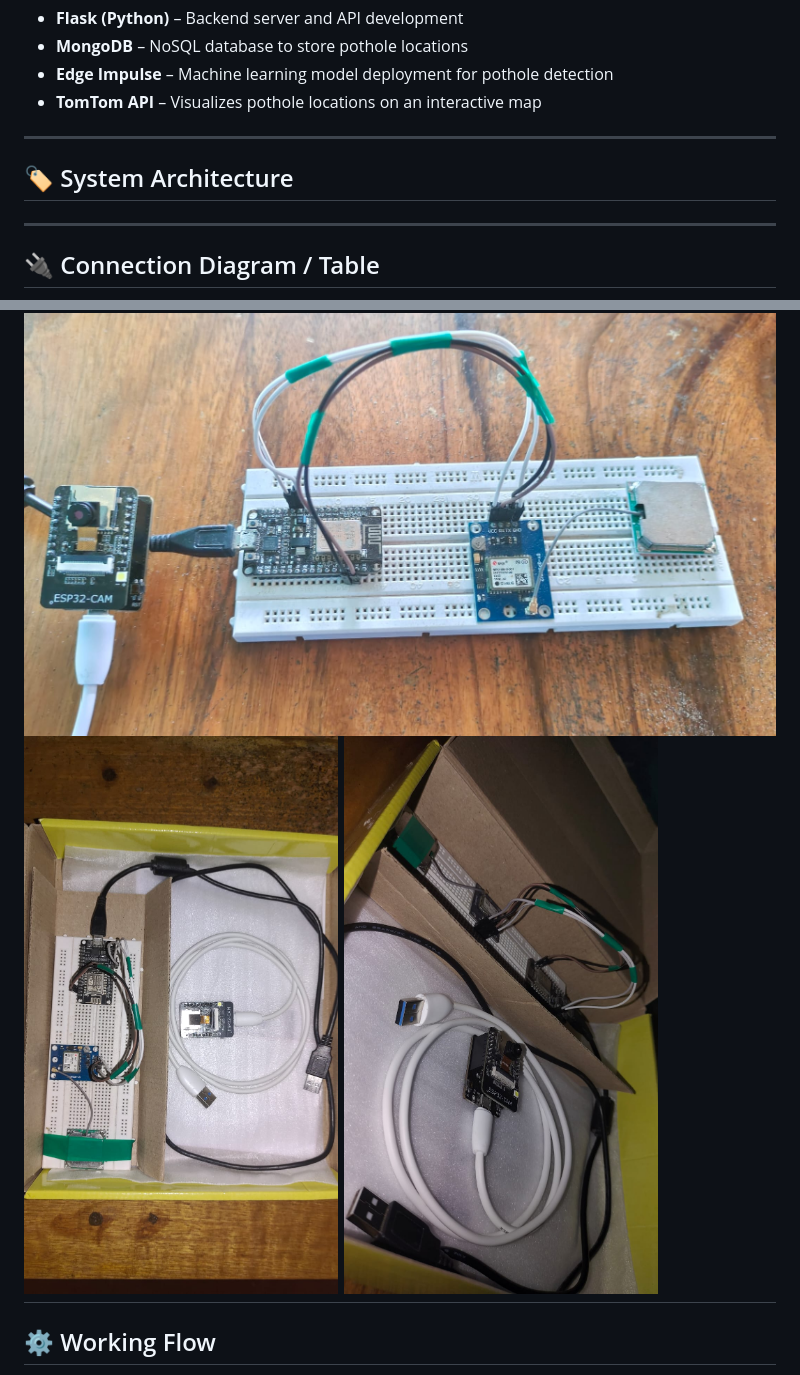
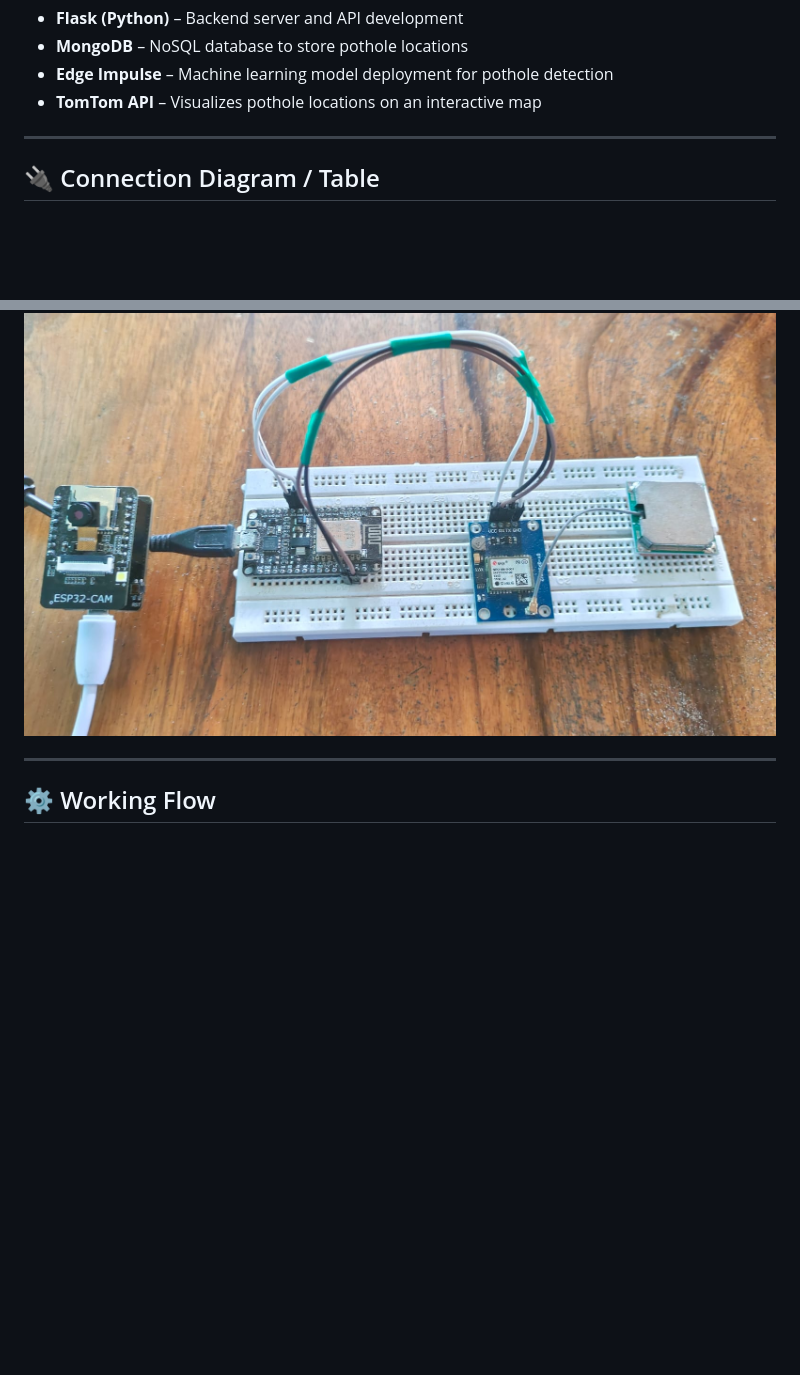
Before and after one commit to Balamurugan1196/Pothole-Detection-and-Mapping, a Markdown page: README.md, 2 parts joined by grey strips. Rendered like a GitHub page; blank space fills up the shorter version.

```diff
--- a/README.md
+++ b/README.md
@@ -28,10 +28,6 @@ This project focuses on detecting potholes using an **ESP32-CAM** with an **Edge
 
 ---
 
-## 🏷️ System Architecture
-
----
-
 ## 🔌 Connection Diagram / Table
 ![Circuit Image 1](assets/connection_table.png)
 
@@ -39,8 +35,7 @@ This project focuses on detecting potholes using an **ESP32-CAM** with an **Edge
 
 ## 📸 Circuit Images
 ![Circuit Image 1](assets/circuit1.jpg)
-![Circuit Image 2](assets/circuit2.jpg)
-![Circuit Image 3](assets/circuit3.jpg)
+
 ---
 
 ## ⚙️ Working Flow
```
Also changed, not shown: other parts of README.md (+1 -1 lines).
